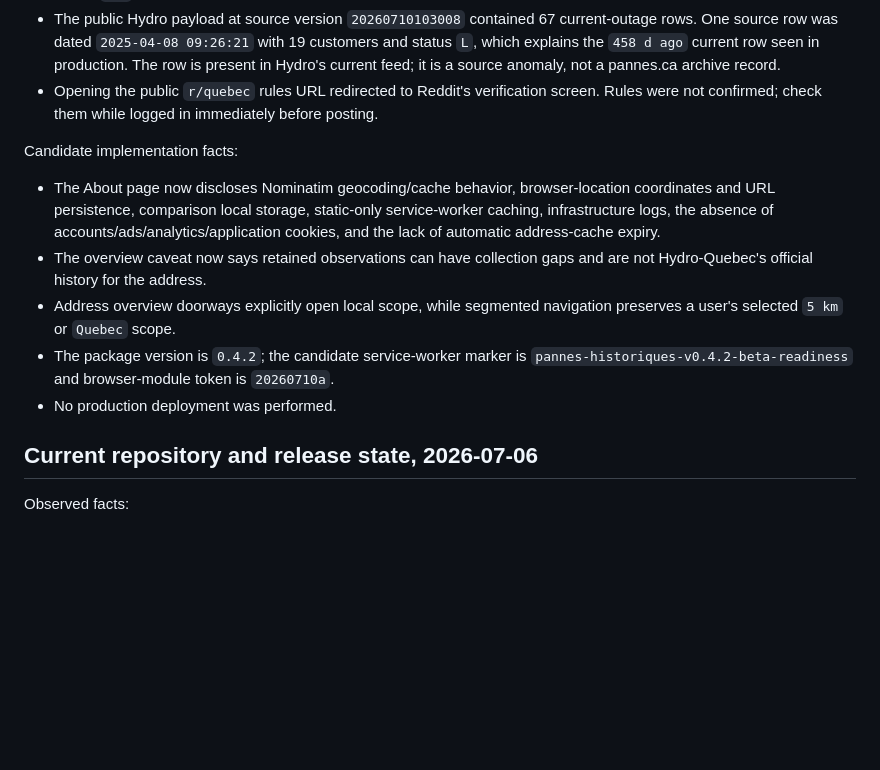
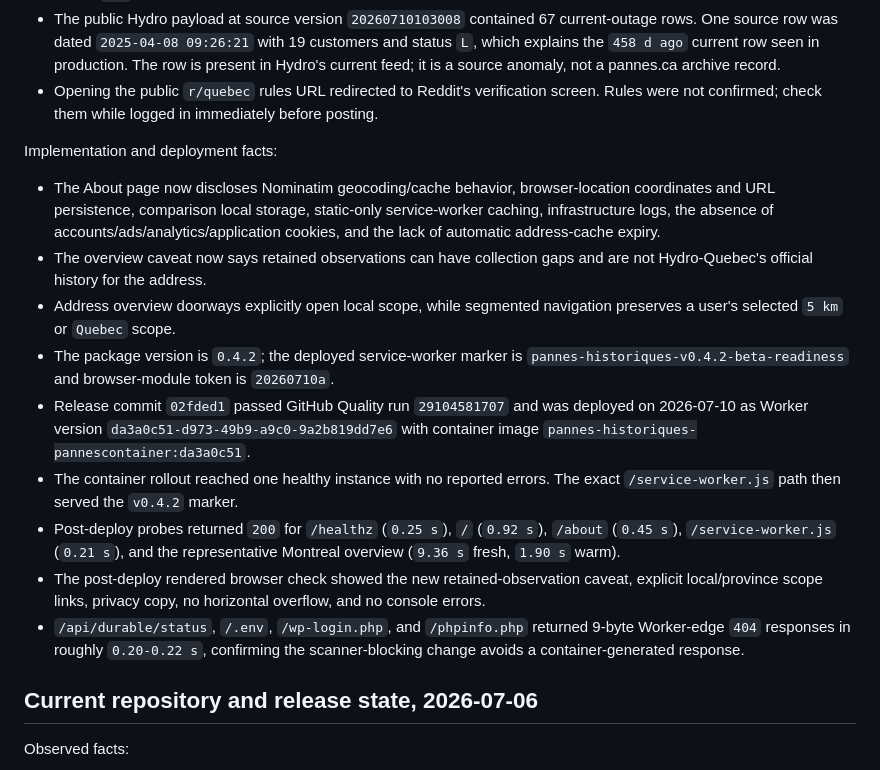
Before and after one commit to dlq/pannes-historiques, a Markdown page: NOTES.md, the part around the change. Drawn GitHub-style; blank space fills up the shorter version.

Commit message:
Record v0.4.2 deployment evidence

```diff
--- a/NOTES.md
+++ b/NOTES.md
@@ -16,13 +16,17 @@ Observed production facts:
 - The public Hydro payload at source version `20260710103008` contained 67 current-outage rows. One source row was dated `2025-04-08 09:26:21` with 19 customers and status `L`, which explains the `458 d ago` current row seen in production. The row is present in Hydro's current feed; it is a source anomaly, not a pannes.ca archive record.
 - Opening the public `r/quebec` rules URL redirected to Reddit's verification screen. Rules were not confirmed; check them while logged in immediately before posting.
 
-Candidate implementation facts:
+Implementation and deployment facts:
 
 - The About page now discloses Nominatim geocoding/cache behavior, browser-location coordinates and URL persistence, comparison local storage, static-only service-worker caching, infrastructure logs, the absence of accounts/ads/analytics/application cookies, and the lack of automatic address-cache expiry.
 - The overview caveat now says retained observations can have collection gaps and are not Hydro-Quebec's official history for the address.
 - Address overview doorways explicitly open local scope, while segmented navigation preserves a user's selected `5 km` or `Quebec` scope.
-- The package version is `0.4.2`; the candidate service-worker marker is `pannes-historiques-v0.4.2-beta-readiness` and browser-module token is `20260710a`.
-- No production deployment was performed.
+- The package version is `0.4.2`; the deployed service-worker marker is `pannes-historiques-v0.4.2-beta-readiness` and browser-module token is `20260710a`.
+- Release commit `02fded1` passed GitHub Quality run `29104581707` and was deployed on 2026-07-10 as Worker version `da3a0c51-d973-49b9-a9c0-9a2b819dd7e6` with container image `pannes-historiques-pannescontainer:da3a0c51`.
+- The container rollout reached one healthy instance with no reported errors. The exact `/service-worker.js` path then served the `v0.4.2` marker.
+- Post-deploy probes returned `200` for `/healthz` (`0.25 s`), `/` (`0.92 s`), `/about` (`0.45 s`), `/service-worker.js` (`0.21 s`), and the representative Montreal overview (`9.36 s` fresh, `1.90 s` warm).
+- The post-deploy rendered browser check showed the new retained-observation caveat, explicit local/province scope links, privacy copy, no horizontal overflow, and no console errors.
+- `/api/durable/status`, `/.env`, `/wp-login.php`, and `/phpinfo.php` returned 9-byte Worker-edge `404` responses in roughly `0.20-0.22 s`, confirming the scanner-blocking change avoids a container-generated response.
 
 ## Current repository and release state, 2026-07-06
 
```
Also changed, not shown: CHANGELOG.md (+5 -2 lines), PLANS.md (+11 -8 lines).
